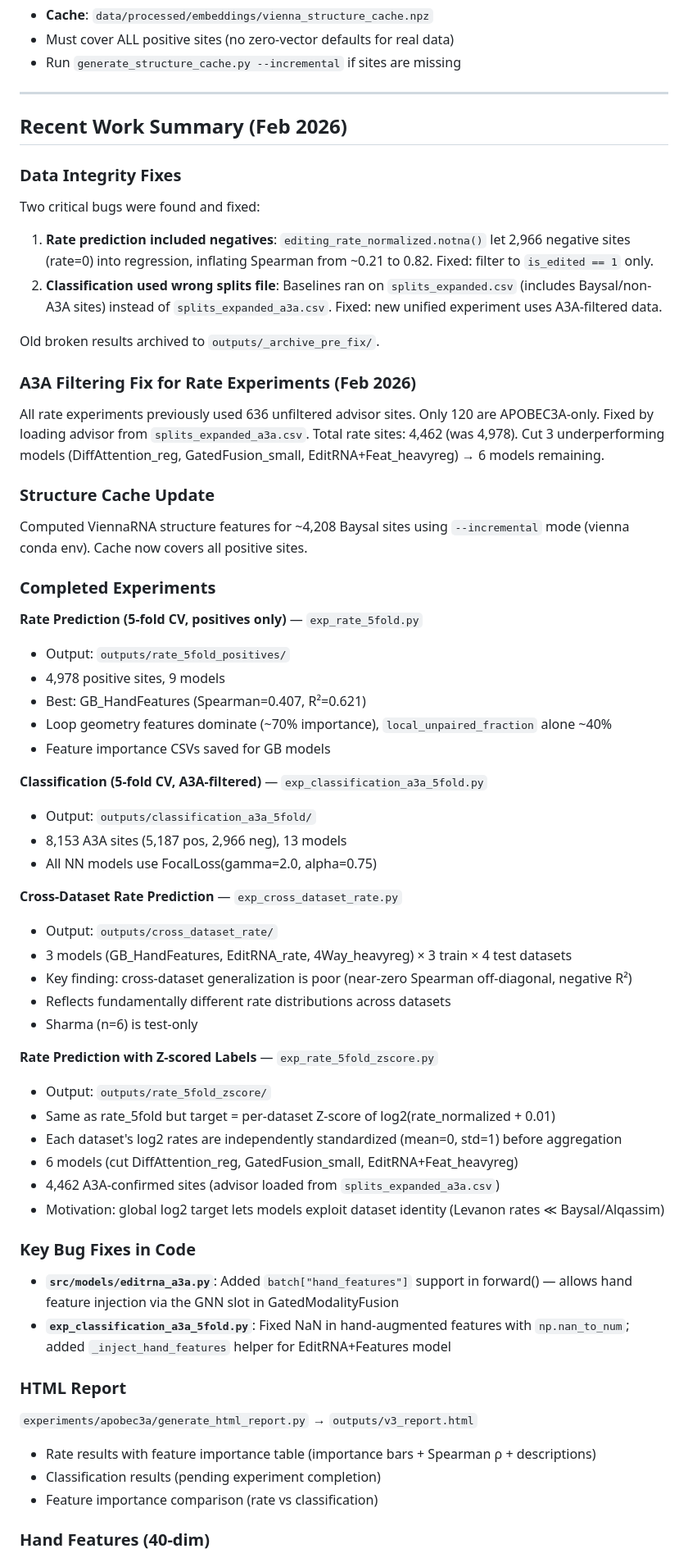
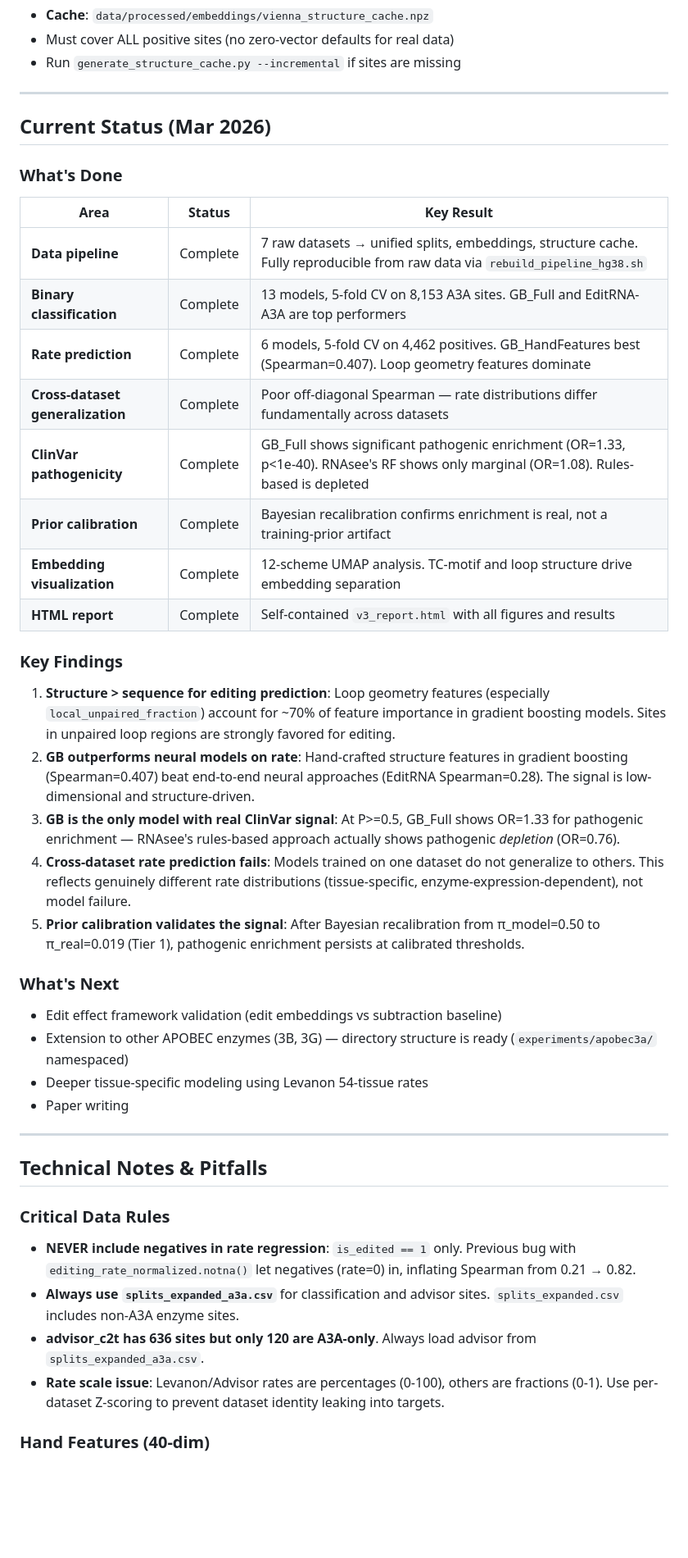
Before and after one commit to shaharharel/edit-rna-apobec, a Markdown page: CLAUDE.md, the part around one of its changes. Shown at 82% size. Drawn GitHub-style; blank space fills up the shorter version.

```diff
--- a/CLAUDE.md
+++ b/CLAUDE.md
@@ -175,62 +157,45 @@ guide with all commands, dependencies, and expected outputs.
 
 ---
 
-## Recent Work Summary (Feb 2026)
+## Current Status (Mar 2026)
 
-### Data Integrity Fixes
-Two critical bugs were found and fixed:
-1. **Rate prediction included negatives**: `editing_rate_normalized.notna()` let 2,966 negative sites (rate=0) into regression, inflating Spearman from ~0.21 to 0.82. Fixed: filter to `is_edited == 1` only.
-2. **Classification used wrong splits file**: Baselines ran on `splits_expanded.csv` (includes Baysal/non-A3A sites) instead of `splits_expanded_a3a.csv`. Fixed: new unified experiment uses A3A-filtered data.
+### What's Done
 
-Old broken results archived to `outputs/_archive_pre_fix/`.
+| Area | Status | Key Result |
+|------|--------|------------|
+| **Data pipeline** | Complete | 7 raw datasets → unified splits, embeddings, structure cache. Fully reproducible from raw data via `rebuild_pipeline_hg38.sh` |
+| **Binary classification** | Complete | 13 models, 5-fold CV on 8,153 A3A sites. GB_Full and EditRNA-A3A are top performers |
+| **Rate prediction** | Complete | 6 models, 5-fold CV on 4,462 positives. GB_HandFeatures best (Spearman=0.407). Loop geometry features dominate |
+| **Cross-dataset generalization** | Complete | Poor off-diagonal Spearman — rate distributions differ fundamentally across datasets |
+| **ClinVar pathogenicity** | Complete | GB_Full shows significant pathogenic enrichment (OR=1.33, p<1e-40). RNAsee's RF shows only marginal (OR=1.08). Rules-based is depleted |
+| **Prior calibration** | Complete | Bayesian recalibration confirms enrichment is real, not a training-prior artifact |
+| **Embedding visualization** | Complete | 12-scheme UMAP analysis. TC-motif and loop structure drive embedding separation |
+| **HTML report** | Complete | Self-contained `v3_report.html` with all figures and results |
 
-### A3A Filtering Fix for Rate Experiments (Feb 2026)
-All rate experiments previously used 636 unfiltered advisor sites.
-Only 120 are APOBEC3A-only. Fixed by loading advisor from `splits_expanded_a3a.csv`.
-Total rate sites: 4,462 (was 4,978). Cut 3 underperforming models
-(DiffAttention_reg, GatedFusion_small, EditRNA+Feat_heavyreg) → 6 models remaining.
+### Key Findings
 
-### Structure Cache Update
-Computed ViennaRNA structure features for ~4,208 Baysal sites using `--incremental` mode (vienna conda env). Cache now covers all positive sites.
+1. **Structure > sequence for editing prediction**: Loop geometry features (especially `local_unpaired_fraction`) account for ~70% of feature importance in gradient boosting models. Sites in unpaired loop regions are strongly favored for editing.
+2. **GB outperforms neural models on rate**: Hand-crafted structure features in gradient boosting (Spearman=0.407) beat end-to-end neural approaches (EditRNA Spearman=0.28). The signal is low-dimensional and structure-driven.
+3. **GB is the only model with real ClinVar signal**: At P>=0.5, GB_Full shows OR=1.33 for pathogenic enrichment — RNAsee's rules-based approach actually shows pathogenic *depletion* (OR=0.76).
+4. **Cross-dataset rate prediction fails**: Models trained on one dataset do not generalize to others. This reflects genuinely different rate distributions (tissue-specific, enzyme-expression-dependent), not model failure.
+5. **Prior calibration validates the signal**: After Bayesian recalibration from π_model=0.50 to π_real=0.019 (Tier 1), pathogenic enrichment persists at calibrated thresholds.
 
-### Completed Experiments
+### What's Next
 
-**Rate Prediction (5-fold CV, positives only)** — `exp_rate_5fold.py`
-- Output: `outputs/rate_5fold_positives/`
-- 4,978 positive sites, 9 models
-- Best: GB_HandFeatures (Spearman=0.407, R²=0.621)
-- Loop geometry features dominate (~70% importance), `local_unpaired_fraction` alone ~40%
-- Feature importance CSVs saved for GB models
+- Edit effect framework validation (edit embeddings vs subtraction baseline)
+- Extension to other APOBEC enzymes (3B, 3G) — directory structure is ready (`experiments/apobec3a/` namespaced)
+- Deeper tissue-specific modeling using Levanon 54-tissue rates
+- Paper writing
 
-**Classification (5-fold CV, A3A-filtered)** — `exp_classification_a3a_5fold.py`
-- Output: `outputs/classification_a3a_5fold/`
-- 8,153 A3A sites (5,187 pos, 2,966 neg), 13 models
-- All NN models use FocalLoss(gamma=2.0, alpha=0.75)
+---
 
-**Cross-Dataset Rate Prediction** — `exp_cross_dataset_rate.py`
-- Output: `outputs/cross_dataset_rate/`
-- 3 models (GB_HandFeatures, EditRNA_rate, 4Way_heavyreg) × 3 train × 4 test datasets
-- Key finding: cross-dataset generalization is poor (near-zero Spearman off-diagonal, negative R²)
-- Reflects fundamentally different rate distributions across datasets
-- Sharma (n=6) is test-only
+## Technical Notes & Pitfalls
 
-**Rate Prediction with Z-scored Labels** — `exp_rate_5fold_zscore.py`
-- Output: `outputs/rate_5fold_zscore/`
-- Same as rate_5fold but target = per-dataset Z-score of log2(rate_normalized + 0.01)
-- Each dataset's log2 rates are independently standardized (mean=0, std=1) before aggregation
-- 6 models (cut DiffAttention_reg, GatedFusion_small, EditRNA+Feat_heavyreg)
-- 4,462 A3A-confirmed sites (advisor loaded from `splits_expanded_a3a.csv`)
-- Motivation: global log2 target lets models exploit dataset identity (Levanon rates ≪ Baysal/Alqassim)
-
-### Key Bug Fixes in Code
-- **`src/models/editrna_a3a.py`**: Added `batch["hand_features"]` support in forward() — allows hand feature injection via the GNN slot in GatedModalityFusion
-- **`exp_classification_a3a_5fold.py`**: Fixed NaN in hand-augmented features with `np.nan_to_num`; added `_inject_hand_features` helper for EditRNA+Features model
-
-### HTML Report
-`experiments/apobec3a/generate_html_report.py` → `outputs/v3_report.html`
-- Rate results with feature importance table (importance bars + Spearman ρ + descriptions)
-- Classification results (pending experiment completion)
-- Feature importance comparison (rate vs classification)
+### Critical Data Rules
+- **NEVER include negatives in rate regression**: `is_edited == 1` only. Previous bug with `editing_rate_normalized.notna()` let negatives (rate=0) in, inflating Spearman from 0.21 → 0.82.
+- **Always use `splits_expanded_a3a.csv`** for classification and advisor sites. `splits_expanded.csv` includes non-A3A enzyme sites.
+- **advisor_c2t has 636 sites but only 120 are A3A-only**. Always load advisor from `splits_expanded_a3a.csv`.
+- **Rate scale issue**: Levanon/Advisor rates are percentages (0-100), others are fractions (0-1). Use per-dataset Z-scoring to prevent dataset identity leaking into targets.
 
 ### Hand Features (40-dim)
 - **Motif** (24-dim): trinucleotide context (m2, m1, p1, p2 one-hot) + dinucleotide (5p, 3p)
```
Also changed, not shown: other parts of CLAUDE.md (+19 -84 lines).
